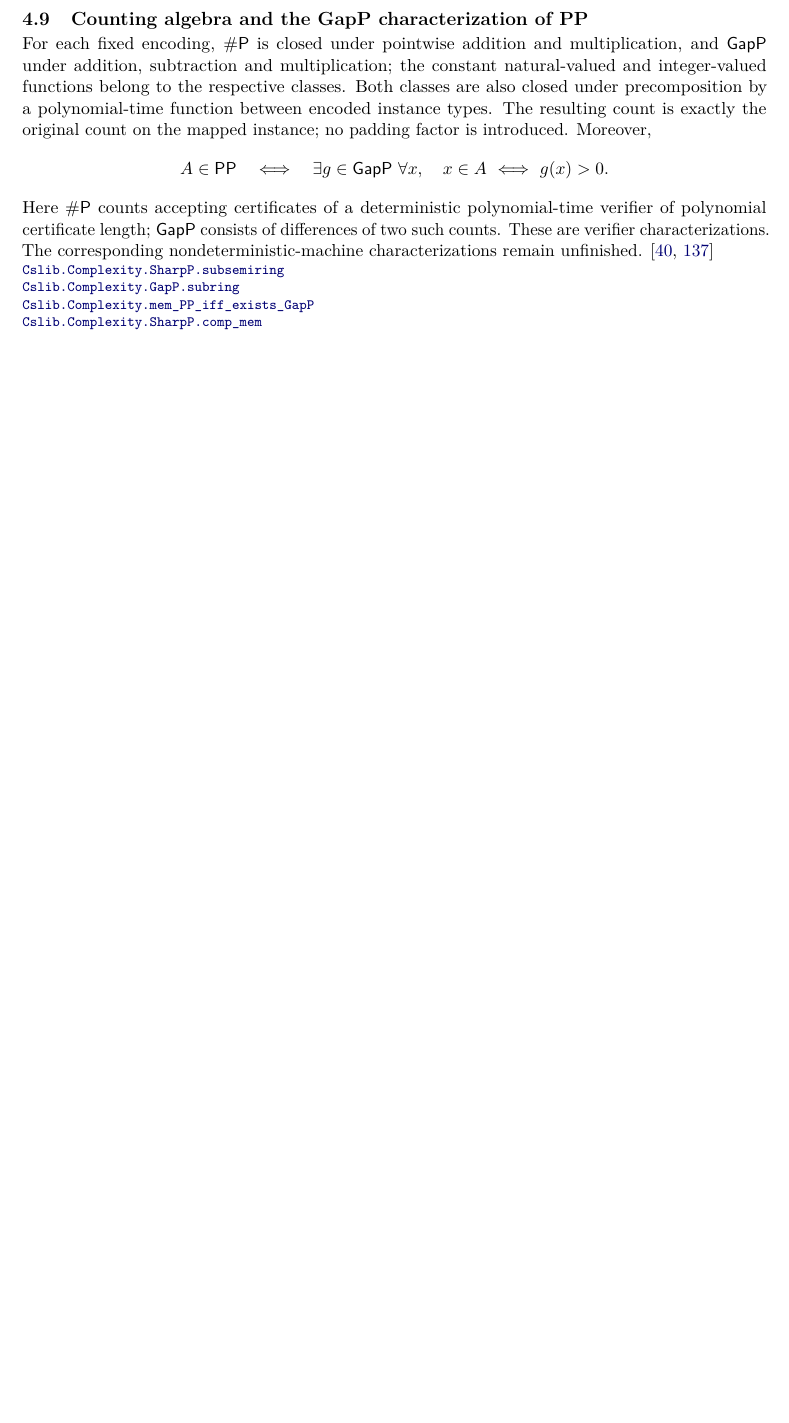
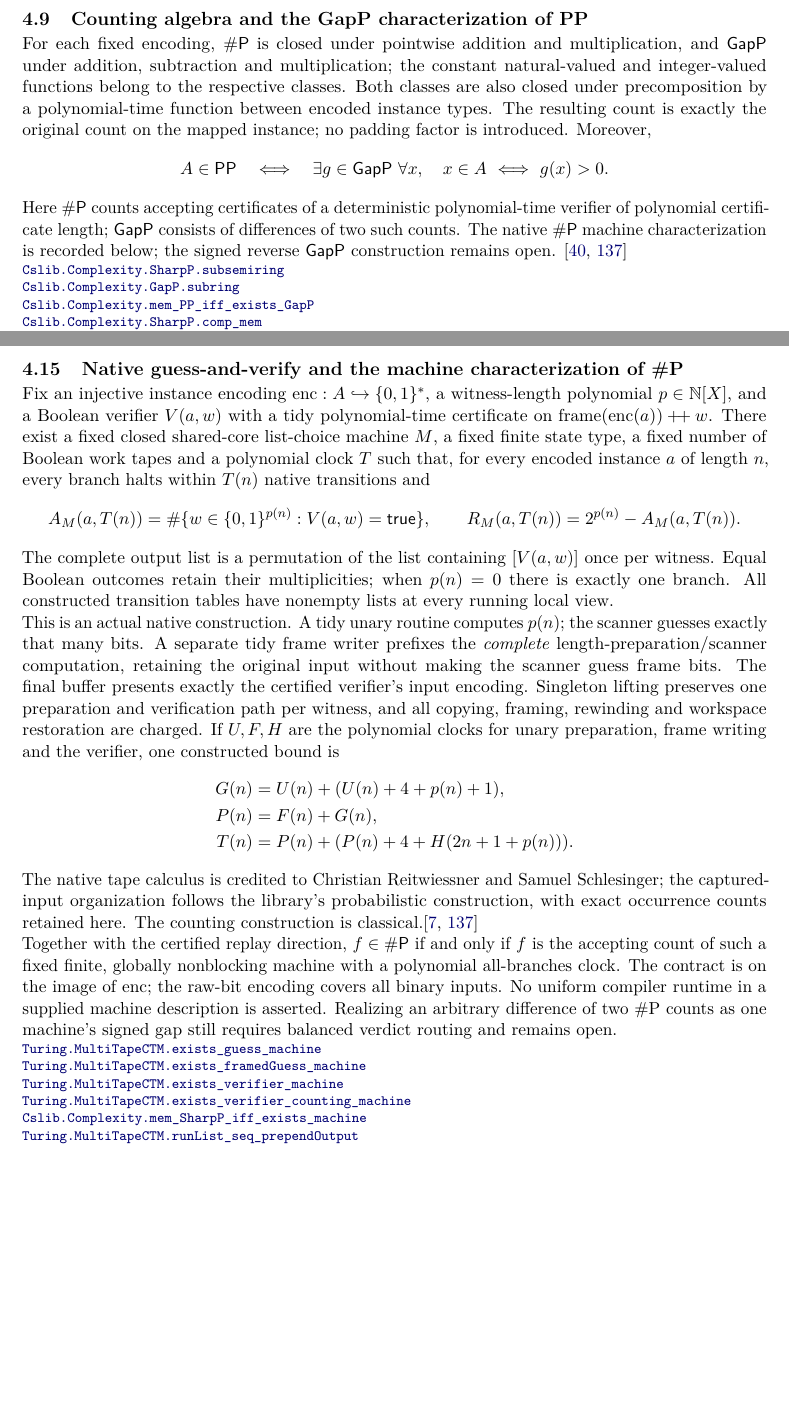
Before and after one commit to SamuelSchlesinger/complexitylib2, a LaTeX document (paper/main.tex, which reads paper/sections/randomness.tex): part of page 24 of 72 before the commit and two parts of pages 24 and 29 of 73 after it, the two joined at a grey line, cut so that both start at the same text, the shorter picture padded with empty space. Compiled offline with pdfLaTeX.

Commit message:
doc(counting): index the native #P characterization

```diff
--- a/paper/sections/randomness.tex
+++ b/paper/sections/randomness.tex
@@ -203,8 +203,8 @@ A\in\cc{PP}\quad\Longleftrightarrow\quad
 \]
 Here $\#\cc{P}$ counts accepting certificates of a deterministic polynomial-time
 verifier of polynomial certificate length; $\cc{GapP}$ consists of differences
-of two such counts. These are verifier characterizations. The corresponding
-nondeterministic-machine characterizations remain unfinished.
+of two such counts. The native $\#\cc{P}$ machine characterization is recorded
+below; the signed reverse $\cc{GapP}$ construction remains open.
 \citep{Valiant1979,FennerFortnowKurtz1994}
 \decl{Complexity/Computability/Complexity/Classes/SharpP/Closure.lean}{105}{Cslib.Complexity.SharpP.subsemiring}
 \decl{Complexity/Computability/Complexity/Classes/SharpP/Closure.lean}{201}{Cslib.Complexity.GapP.subring}
@@ -437,3 +441,56 @@ counting-machine characterizations remain separate obligations.
+\subsection{Native guess-and-verify and the machine characterization of \#P}
+Fix an injective instance encoding $\mathrm{enc}:A\hookrightarrow\{0,1\}^*$,
+a witness-length polynomial $p\in\mathbb N[X]$, and a Boolean verifier $V(a,w)$
+with a tidy polynomial-time certificate on
+$\mathrm{frame}(\mathrm{enc}(a))\mathbin{+\!+}w$.
+There exist a fixed closed shared-core list-choice machine $M$, a fixed finite
+state type, a fixed number of Boolean work tapes and a polynomial clock $T$
+such that, for every encoded instance $a$ of length $n$, every branch halts
+within $T(n)$ native transitions and
+\[
+ A_M(a,T(n))=\#\{w\in\{0,1\}^{p(n)}:V(a,w)=\mathsf{true}\},
+ \qquad
+ R_M(a,T(n))=2^{p(n)}-A_M(a,T(n)).
+\]
+The complete output list is a permutation of the list containing
+$[V(a,w)]$ once per witness. Equal Boolean outcomes retain their multiplicities;
+when $p(n)=0$ there is exactly one branch. All constructed transition tables
+have nonempty lists at every running local view.
+
+This is an actual native construction. A tidy unary routine computes $p(n)$;
+the scanner guesses exactly that many bits. A separate tidy frame writer
+prefixes the \emph{complete} length-preparation/scanner computation, retaining
+the original input without making the scanner guess frame bits. The final
+buffer presents exactly the certified verifier's input encoding. Singleton
+lifting preserves one preparation and verification path per witness, and all
+copying, framing, rewinding and workspace restoration are charged. If $U,F,H$
+are the polynomial clocks for unary preparation, frame writing and the verifier,
+one constructed bound is
+\[
+\begin{aligned}
+ G(n)&=U(n)+(U(n)+4+p(n)+1),\\
+ P(n)&=F(n)+G(n),\\
+ T(n)&=P(n)+(P(n)+4+H(2n+1+p(n))).
+\end{aligned}
+\]
+The native tape calculus is credited to Christian Reitwiessner and Samuel
+Schlesinger; the captured-input organization follows the library's probabilistic
+construction, with exact occurrence counts retained here. The counting
+construction is classical.\citep{Valiant1979,AroraBarak09}
+
+Together with the certified replay direction,
+$f\in\#\cc{P}$ if and only if $f$ is the accepting count of such a fixed
+finite, globally nonblocking machine with a polynomial all-branches clock.
+The contract is on the image of $\mathrm{enc}$; the raw-bit encoding covers
+all binary inputs. No uniform compiler runtime in a supplied machine description
+is asserted. Realizing an arbitrary difference of two \#P counts as one
+machine's signed gap still requires balanced verdict routing and remains open.
+\declat{99bc854c6952abfb61183269e8003fb9a8d06341}{Complexity/Computability/Machines/Turing/MultiTape/Counting/Verifier.lean}{50}{Turing.MultiTapeCTM.exists_guess_machine}
+\declat{99bc854c6952abfb61183269e8003fb9a8d06341}{Complexity/Computability/Machines/Turing/MultiTape/Counting/Verifier.lean}{112}{Turing.MultiTapeCTM.exists_framedGuess_machine}
+\declat{99bc854c6952abfb61183269e8003fb9a8d06341}{Complexity/Computability/Machines/Turing/MultiTape/Counting/Verifier.lean}{159}{Turing.MultiTapeCTM.exists_verifier_machine}
+\declat{99bc854c6952abfb61183269e8003fb9a8d06341}{Complexity/Computability/Complexity/Classes/SharpP/Characterization.lean}{57}{Turing.MultiTapeCTM.exists_verifier_counting_machine}
+\declat{99bc854c6952abfb61183269e8003fb9a8d06341}{Complexity/Computability/Complexity/Classes/SharpP/Characterization.lean}{109}{Cslib.Complexity.mem_SharpP_iff_exists_machine}
+\declat{99bc854c6952abfb61183269e8003fb9a8d06341}{Complexity/Computability/Machines/Turing/MultiTape/Counting/OutputPrefix.lean}{77}{Turing.MultiTapeCTM.runList_seq_prependOutput}
 \end{result}
 
 \begin{result}
```
Also changed, not shown: ROADMAP.md (+18 -6 lines), paper/sections/randomness.tex (38 more changed lines).
